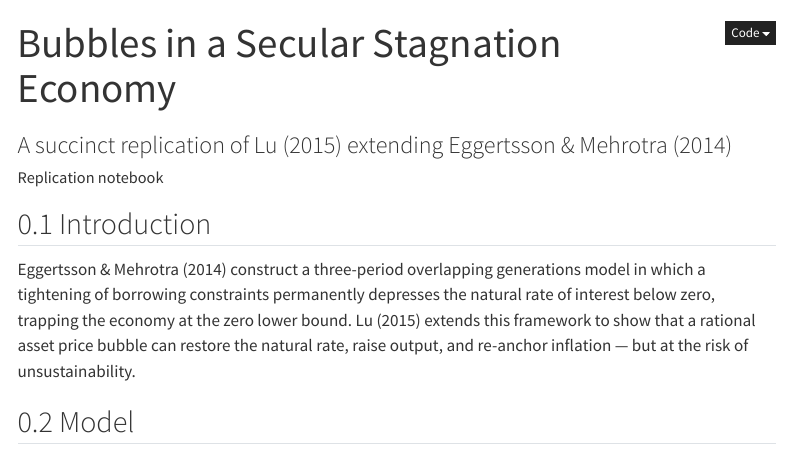
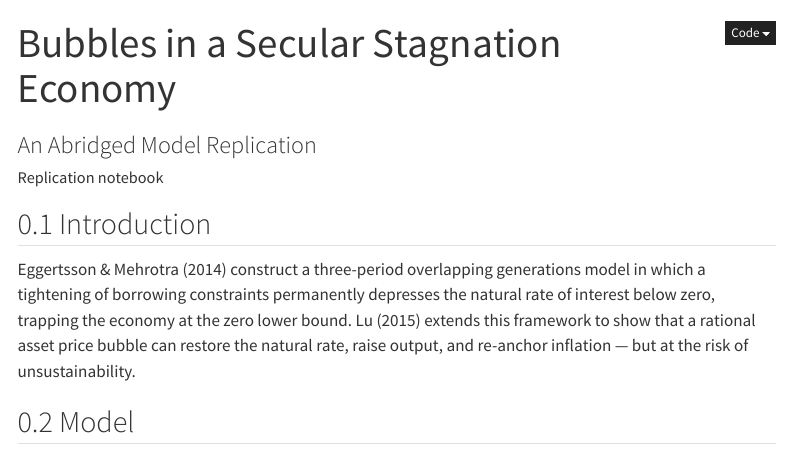
Before and after one commit to jasonzhixinglu/bubble_secstag, a Quarto document (paper_summary.qmd): the page in a window 1100 px wide, from its top. Rendered offline with R 4.5, knitr and Pandoc in place of Quarto, with nearby package versions; menus at the side of the page are left out.

Commit message:
Update subtitle and add references section

```diff
--- a/paper_summary.qmd
+++ b/paper_summary.qmd
@@ -1,6 +1,6 @@
 ---
 title: "Bubbles in a Secular Stagnation Economy"
-subtitle: "A succinct replication of Lu (2015) extending Eggertsson & Mehrotra (2014)"
+subtitle: "An Abridged Model Replication"
 author: "Replication notebook"
 format:
   html:
```
Also changed, not shown: 1 other file.
